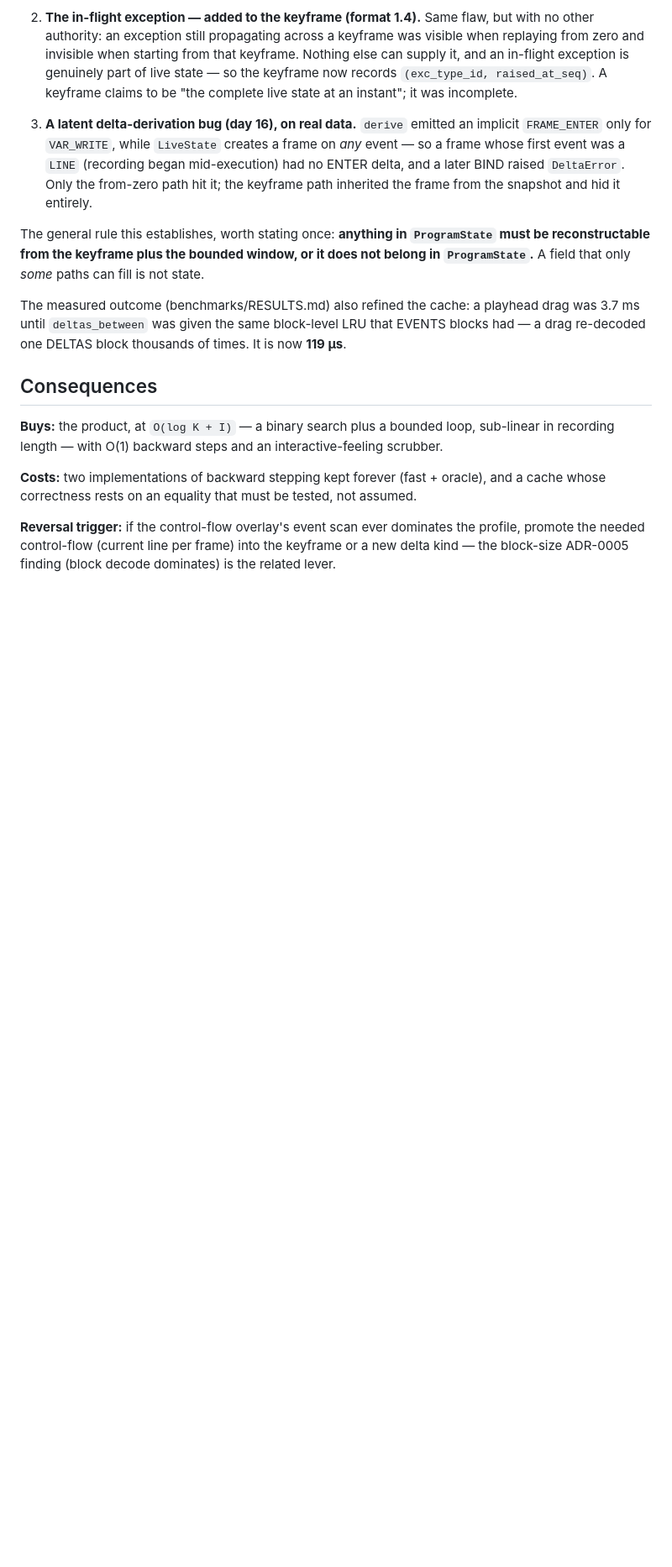
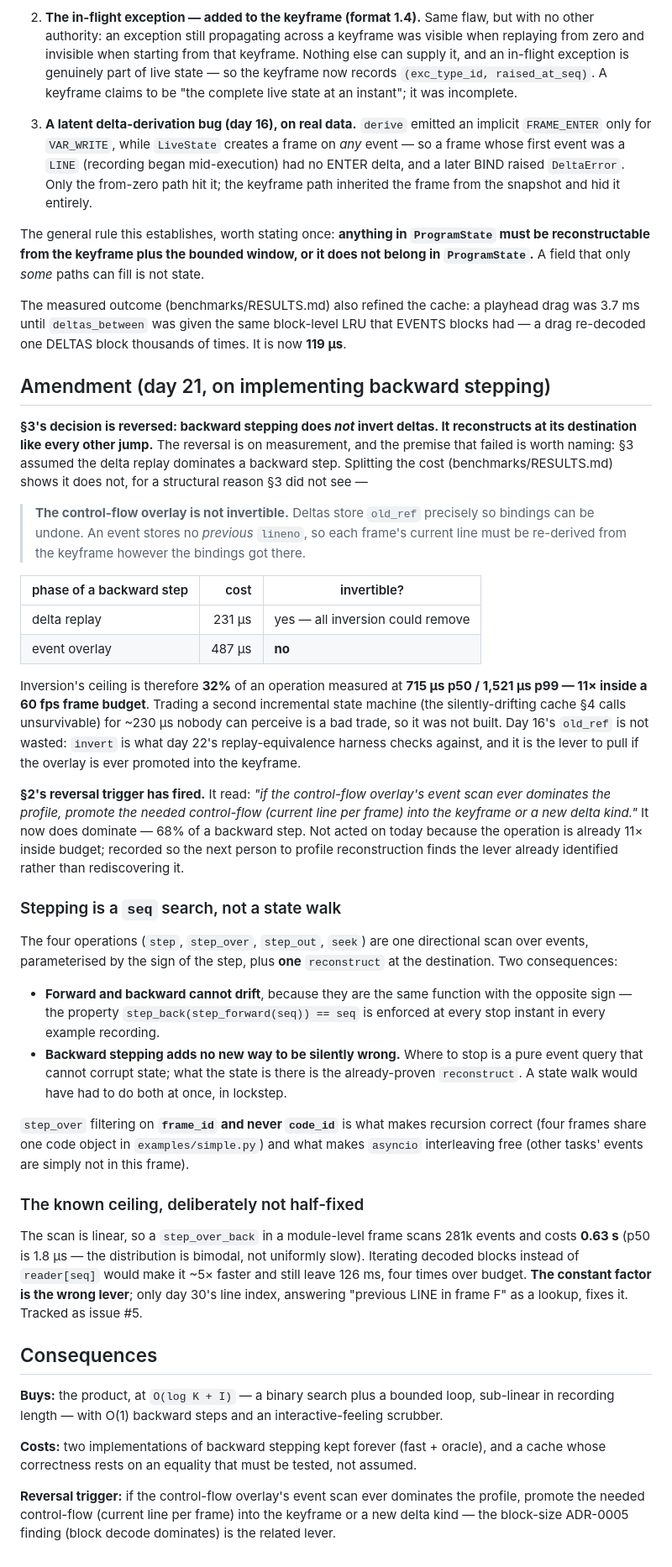
Before and after one commit to dharmppp21/ChronoTrace, a Markdown page: docs/adr/0006-reconstruction.md, the part around the change. Shown at 84% size. Drawn GitHub-style; blank space fills up the shorter version.

```diff
--- a/docs/adr/0006-reconstruction.md
+++ b/docs/adr/0006-reconstruction.md
@@ -207,6 +207,63 @@ The measured outcome (benchmarks/RESULTS.md) also refined the cache: a playhead
 3.7 ms until `deltas_between` was given the same block-level LRU that EVENTS blocks had —
 a drag re-decoded one DELTAS block thousands of times. It is now **119 µs**.
 
+## Amendment (day 21, on implementing backward stepping)
+
+**§3's decision is reversed: backward stepping does *not* invert deltas. It reconstructs
+at its destination like every other jump.** The reversal is on measurement, and the
+premise that failed is worth naming: §3 assumed the delta replay dominates a backward
+step. Splitting the cost (benchmarks/RESULTS.md) shows it does not, for a structural
+reason §3 did not see —
+
+> **The control-flow overlay is not invertible.** Deltas store `old_ref` precisely so
+> bindings can be undone. An event stores no *previous* `lineno`, so each frame's current
+> line must be re-derived from the keyframe however the bindings got there.
+
+| phase of a backward step | cost | invertible? |
+|---|---:|---|
+| delta replay | 231 µs | yes — all inversion could remove |
+| event overlay | 487 µs | **no** |
+
+Inversion's ceiling is therefore **32%** of an operation measured at **715 µs p50 / 1,521
+µs p99 — 11× inside a 60 fps frame budget**. Trading a second incremental state machine
+(the silently-drifting cache §4 calls unsurvivable) for ~230 µs nobody can perceive is a
+bad trade, so it was not built. Day 16's `old_ref` is not wasted: `invert` is what day
+22's replay-equivalence harness checks against, and it is the lever to pull if the overlay
+is ever promoted into the keyframe.
+
+**§2's reversal trigger has fired.** It read: *"if the control-flow overlay's event scan
+ever dominates the profile, promote the needed control-flow (current line per frame) into
+the keyframe or a new delta kind."* It now does dominate — 68% of a backward step. Not
+acted on today because the operation is already 11× inside budget; recorded so the next
+person to profile reconstruction finds the lever already identified rather than
+rediscovering it.
+
+### Stepping is a `seq` search, not a state walk
+
+The four operations (`step`, `step_over`, `step_out`, `seek`) are one directional scan
+over events, parameterised by the sign of the step, plus **one** `reconstruct` at the
+destination. Two consequences:
+
+- **Forward and backward cannot drift**, because they are the same function with the
+  opposite sign — the property `step_back(step_forward(seq)) == seq` is enforced at every
+  stop instant in every example recording.
+- **Backward stepping adds no new way to be silently wrong.** Where to stop is a pure
+  event query that cannot corrupt state; what the state is there is the already-proven
+  `reconstruct`. A state walk would have had to do both at once, in lockstep.
+
+`step_over` filtering on **`frame_id` and never `code_id`** is what makes recursion
+correct (four frames share one code object in `examples/simple.py`) and what makes
+`asyncio` interleaving free (other tasks' events are simply not in this frame).
+
+### The known ceiling, deliberately not half-fixed
+
+The scan is linear, so a `step_over_back` in a module-level frame scans 281k events and
+costs **0.63 s** (p50 is 1.8 µs — the distribution is bimodal, not uniformly slow).
+Iterating decoded blocks instead of `reader[seq]` would make it ~5× faster and still leave
+126 ms, four times over budget. **The constant factor is the wrong lever**; only day 30's
+line index, answering "previous LINE in frame F" as a lookup, fixes it. Tracked as issue
+#5.
+
 ## Consequences
 
 **Buys:** the product, at `O(log K + I)` — a binary search plus a bounded loop,
```
Also changed, not shown: README.md (+55 -9 lines).
